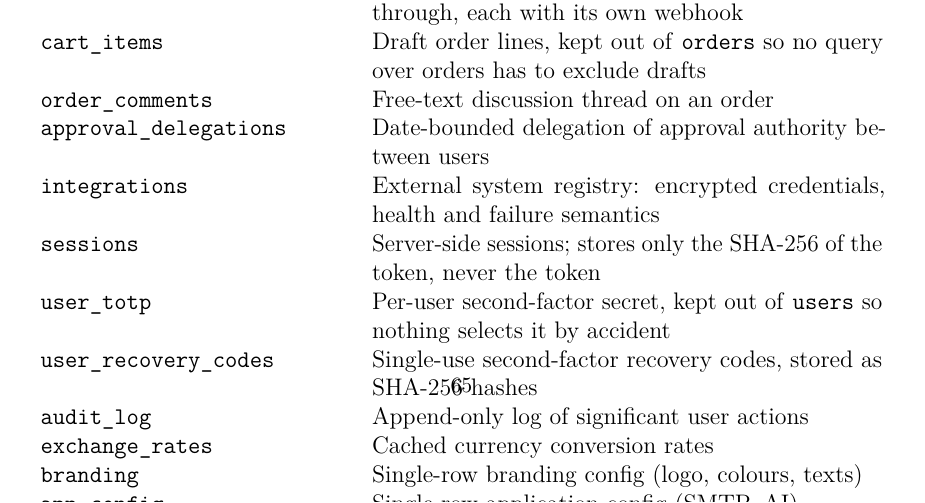
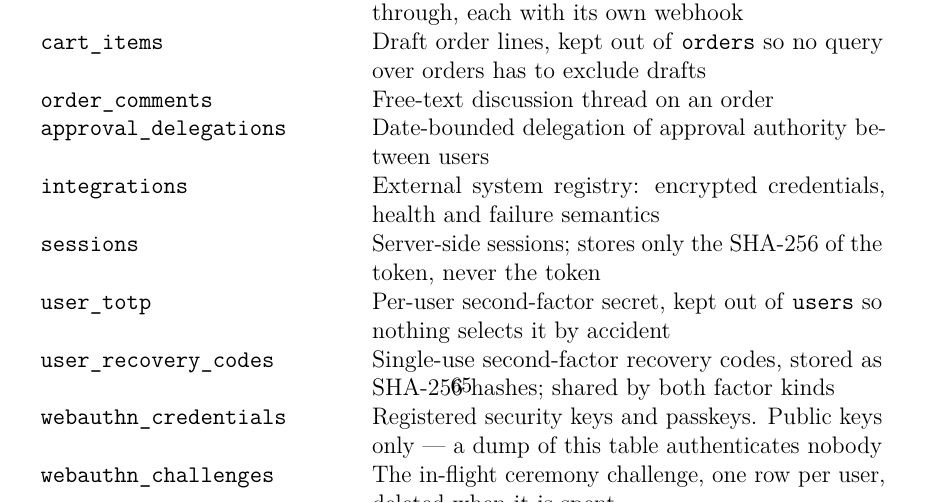
Before and after one commit to Maximilian-Maag/open-hybrid-cloud, a LaTeX document (docs/handbook.tex): part of page 65 of 101, cut so that both start at the same text. Compiled offline with pdfLaTeX.

Commit message:
docs(db): list the WebAuthn tables in the handbook overview (#197)
handbookTables.test.ts (from #174) asserts the 'All database tables' overview
names exactly what schema.ts declares, and 0029 added two.

Co-Authored-By: Claude Opus 5 (1M context) <noreply@anthropic.com>

```diff
--- a/docs/handbook.tex
+++ b/docs/handbook.tex
@@ -2745,7 +2745,9 @@ The table below shows the current effective schema.
     \code{integrations}             & External system registry: encrypted credentials, health and failure semantics \\
     \code{sessions}                 & Server-side sessions; stores only the SHA-256 of the token, never the token \\
     \code{user\_totp}               & Per-user second-factor secret, kept out of \code{users} so nothing selects it by accident \\
-    \code{user\_recovery\_codes}    & Single-use second-factor recovery codes, stored as SHA-256 hashes \\
+    \code{user\_recovery\_codes}    & Single-use second-factor recovery codes, stored as SHA-256 hashes; shared by both factor kinds \\
+    \code{webauthn\_credentials}    & Registered security keys and passkeys. Public keys only — a dump of this table authenticates nobody \\
+    \code{webauthn\_challenges}     & The in-flight ceremony challenge, one row per user, deleted when it is spent \\
     \code{audit\_log}               & Append-only log of significant user actions \\
     \code{exchange\_rates}          & Cached currency conversion rates \\
     \code{branding}                 & Single-row branding config (logo, colours, texts) \\
```
